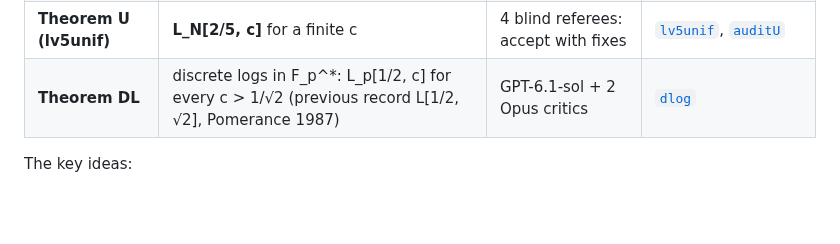
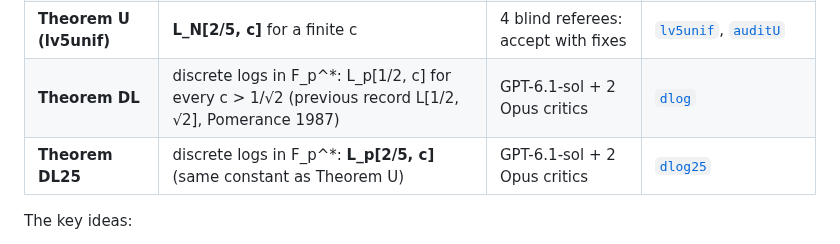
Before and after one commit to kasper0406/factoring-connection, a Markdown page: README.md, the part around the change. GitHub-like rendering; blank space fills up the shorter version.

Commit message:
README: add Theorem DL25
Co-Authored-By: Claude Opus 5.5 <noreply@anthropic.com>

```diff
--- a/README.md
+++ b/README.md
@@ -20,6 +20,7 @@ record is L[1/2, 1] (Lenstra–Pomerance 1992).
 | **Theorem RA + Cor. P** | L_N[1/2, o(1)] (recursive shape test) | 3 blind referees: accept with fixes | [`recurse`](notes/recurse_results.md), [`auditRA`](notes/auditRA_audit.md) |
 | **Theorem U (lv5unif)** | **L_N[2/5, c]** for a finite c | 4 blind referees: accept with fixes | [`lv5unif`](notes/lv5unif_results.md), [`auditU`](notes/auditU_audit.md) |
 | **Theorem DL** | discrete logs in F_p^*: L_p[1/2, c] for every c > 1/√2 (previous record L[1/2, √2], Pomerance 1987) | GPT-6.1-sol + 2 Opus critics | [`dlog`](notes/dlog_results.md) |
+| **Theorem DL25** | discrete logs in F_p^*: **L_p[2/5, c]** (same constant as Theorem U) | GPT-6.1-sol + 2 Opus critics | [`dlog25`](notes/dlog25_results.md) |
 
 The key ideas:
 - **Dixon descent** of a random square removes NFS fruitfulness.
```
